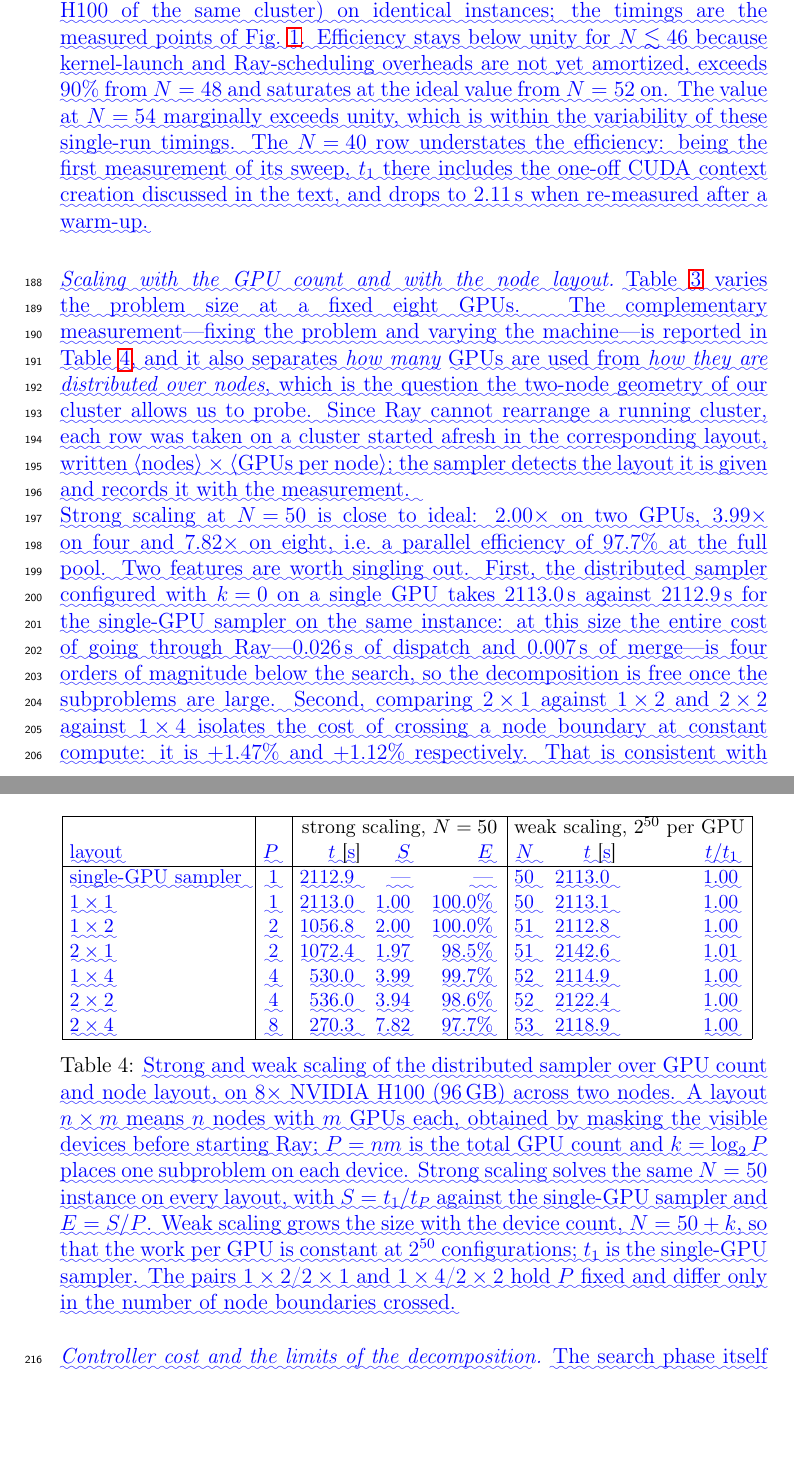
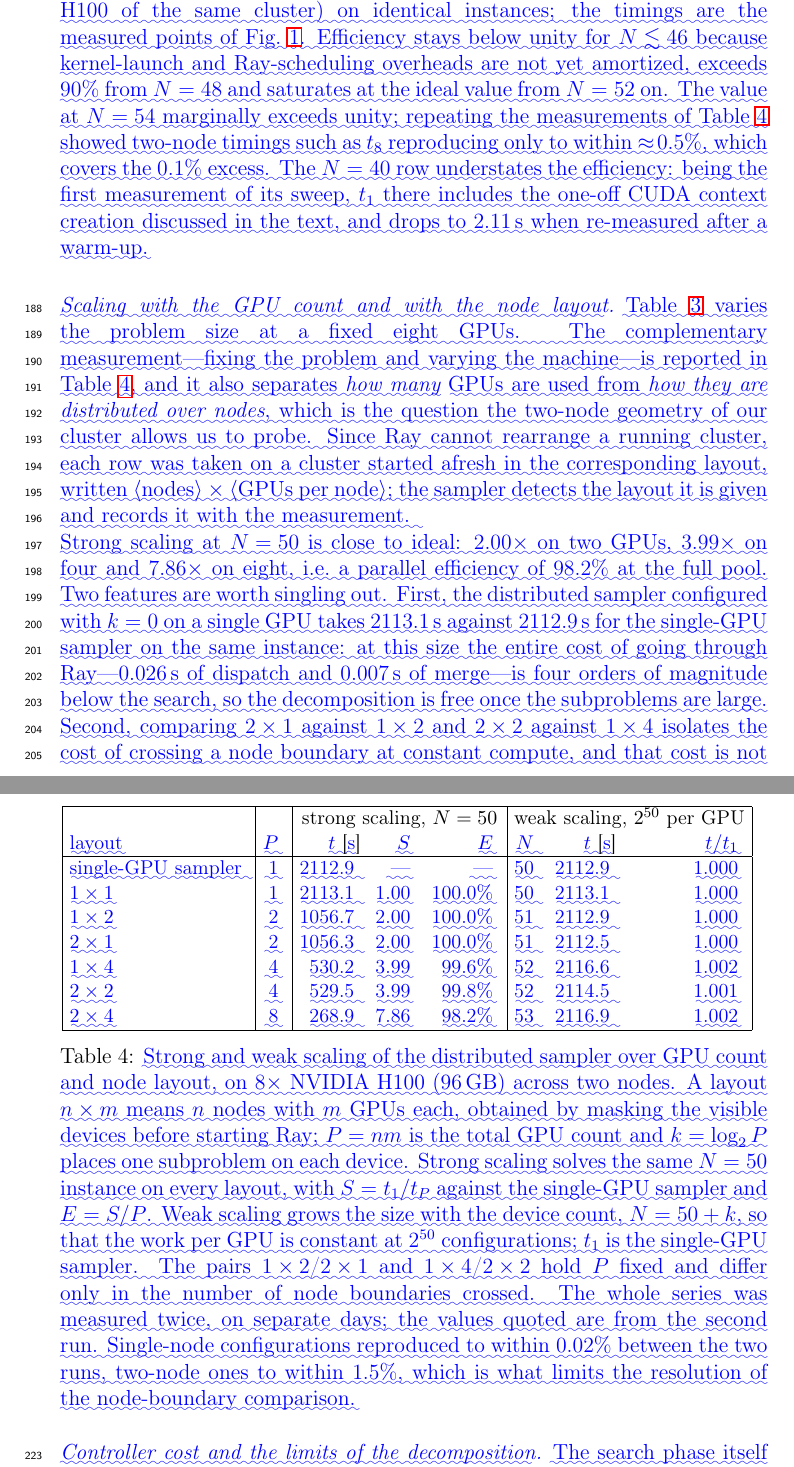
Before and after one commit to iitis/bruteforce-text, a LaTeX paper (txt/softx/v_2/diff.tex): two parts of pages 10 and 11 of 25 before the commit and two parts of pages 10 and 12 of 26 after it, joined at a grey line, cut so that both start at the same text, the shorter picture padded with empty space. Compiled offline with pdfLaTeX.

Commit message:
update diff

```diff
--- a/txt/softx/v_2/diff.tex
+++ b/txt/softx/v_2/diff.tex
@@ -510,8 +509,9 @@ sampler ($t_8$, $8\times$ H100, $k=3$) relative to the single-GPU sampler
 measured points of Fig.~\ref{fig:runtimes}. Efficiency stays below unity for
 $N \lesssim 46$ because kernel-launch and Ray-scheduling overheads are not yet
 amortized, exceeds $90\%$ from $N=48$ and saturates at the ideal value from
-$N=52$ on. The value at $N=54$ marginally exceeds unity, which is within the
-variability of these single-run timings. The $N=40$ row understates the efficiency:
+$N=52$ on. The value at $N=54$ marginally exceeds unity; repeating the measurements of
+Table~\ref{tab:scaling} showed two-node timings such as $t_8$ reproducing only to within
+$\approx\!0.5\%$, which covers the $0.1\%$ excess. The $N=40$ row understates the efficiency:
 being the first measurement of its sweep, $t_1$ there includes the one-off CUDA
 context creation discussed in the text, and drops to $2.11$\,s when re-measured
 after a warm-up.}}
@@ -530,16 +530,22 @@ the measurement.
 }
 
 \DIFadd{Strong scaling at $N=50$ is close to ideal: $2.00\times$ on two GPUs, $3.99\times$ on four and
-$7.82\times$ on eight, i.e.\ a parallel efficiency of $97.7\%$ at the full pool. Two features
+$7.86\times$ on eight, i.e.\ a parallel efficiency of $98.2\%$ at the full pool. Two features
 are worth singling out. First, the distributed sampler configured with $k=0$ on a single GPU
-takes $2113.0$\,s against $2112.9$\,s for the single-GPU sampler on the same instance: at this
+takes $2113.1$\,s against $2112.9$\,s for the single-GPU sampler on the same instance: at this
 size the entire cost of going through Ray---$0.026$\,s of dispatch and $0.007$\,s of merge---is
 four orders of magnitude below the search, so the decomposition is free once the subproblems
-are large. Second, comparing $2\times1$ against $1\times2$ and $2\times2$ against
-$1\times4$ isolates the cost of crossing a node boundary at constant compute: it is
-$+1.47\%$ and $+1.12\%$ respectively. That is consistent with the absence of inter-worker
-communication, and small enough to be at the level of the per-GPU performance spread between
-two hosts, so we do not attribute it specifically to the interconnect.
+are large. Second, comparing $2\times1$ against $1\times2$ and $2\times2$ against $1\times4$
+isolates the cost of crossing a node boundary at constant compute, and that cost is not
+resolvable: the two-node configuration is faster by $0.03\%$ in the first pair and by $0.12\%$
+in the second. Repeating the entire series on a different day is what establishes the
+resolution. Single-node configurations reproduced to within $0.02\%$, but two-node ones moved
+by up to $1.5\%$, always in the same direction: the first run's two-node points were uniformly
+the slower ones. We therefore report the node boundary as costing nothing measurable at
+constant compute, with an upper bound of about $1.5\%$ set by the reproducibility of two-node
+timings rather than by any systematic effect we could detect. This is what the absence of
+inter-worker communication predicts, and it also identifies the second host as the source of
+what run-to-run variation there is.
 }
 
 \DIFadd{Weak scaling, in the right-hand half of Table~\ref{tab:scaling}, grows $k$ together with the
@@ -559,13 +566,13 @@ throughout. The worst point is again a two-node one, at the same $\approx\!1.4\%
 \multicolumn{3}{c|}{weak scaling, $2^{50}$ per GPU} \\
 \DIFaddFL{layout }& \DIFaddFL{$P$ }& \DIFaddFL{$t$ }[\DIFaddFL{s}] & \DIFaddFL{$S$ }& \DIFaddFL{$E$ }& \DIFaddFL{$N$ }& \DIFaddFL{$t$ }[\DIFaddFL{s}] & \DIFaddFL{$t/t_1$ }\\
 \hline
-\DIFaddFL{single-GPU sampler }& \DIFaddFL{1 }& \DIFaddFL{2112.9 }& \DIFaddFL{--- }& \DIFaddFL{--- }& \DIFaddFL{50 }& \DIFaddFL{2113.0 }& \DIFaddFL{1.00 }\\
-\DIFaddFL{$1\times1$ }& \DIFaddFL{1 }& \DIFaddFL{2113.0 }& \DIFaddFL{1.00 }& \DIFaddFL{100.0\% }& \DIFaddFL{50 }& \DIFaddFL{2113.1 }& \DIFaddFL{1.00 }\\
-\DIFaddFL{$1\times2$ }& \DIFaddFL{2 }& \DIFaddFL{1056.8 }& \DIFaddFL{2.00 }& \DIFaddFL{100.0\% }& \DIFaddFL{51 }& \DIFaddFL{2112.8 }& \DIFaddFL{1.00 }\\
-\DIFaddFL{$2\times1$ }& \DIFaddFL{2 }& \DIFaddFL{1072.4 }& \DIFaddFL{1.97 }& \DIFaddFL{98.5\%  }& \DIFaddFL{51 }& \DIFaddFL{2142.6 }& \DIFaddFL{1.01 }\\
-\DIFaddFL{$1\times4$ }& \DIFaddFL{4 }& \DIFaddFL{530.0  }& \DIFaddFL{3.99 }& \DIFaddFL{99.7\%  }& \DIFaddFL{52 }& \DIFaddFL{2114.9 }& \DIFaddFL{1.00 }\\
-\DIFaddFL{$2\times2$ }& \DIFaddFL{4 }& \DIFaddFL{536.0  }& \DIFaddFL{3.94 }& \DIFaddFL{98.6\%  }& \DIFaddFL{52 }& \DIFaddFL{2122.4 }& \DIFaddFL{1.00 }\\
-\DIFaddFL{$2\times4$ }& \DIFaddFL{8 }& \DIFaddFL{270.3  }& \DIFaddFL{7.82 }& \DIFaddFL{97.7\%  }& \DIFaddFL{53 }& \DIFaddFL{2118.9 }& \DIFaddFL{1.00 }\\
+\DIFaddFL{single-GPU sampler }& \DIFaddFL{1 }& \DIFaddFL{2112.9 }& \DIFaddFL{--- }& \DIFaddFL{--- }& \DIFaddFL{50 }& \DIFaddFL{2112.9 }& \DIFaddFL{1.000 }\\
+\DIFaddFL{$1\times1$ }& \DIFaddFL{1 }& \DIFaddFL{2113.1 }& \DIFaddFL{1.00 }& \DIFaddFL{100.0\% }& \DIFaddFL{50 }& \DIFaddFL{2113.1 }& \DIFaddFL{1.000 }\\
+\DIFaddFL{$1\times2$ }& \DIFaddFL{2 }& \DIFaddFL{1056.7 }& \DIFaddFL{2.00 }& \DIFaddFL{100.0\% }& \DIFaddFL{51 }& \DIFaddFL{2112.9 }& \DIFaddFL{1.000 }\\
+\DIFaddFL{$2\times1$ }& \DIFaddFL{2 }& \DIFaddFL{1056.3 }& \DIFaddFL{2.00 }& \DIFaddFL{100.0\% }& \DIFaddFL{51 }& \DIFaddFL{2112.5 }& \DIFaddFL{1.000 }\\
+\DIFaddFL{$1\times4$ }& \DIFaddFL{4 }& \DIFaddFL{530.2  }& \DIFaddFL{3.99 }& \DIFaddFL{99.6\%  }& \DIFaddFL{52 }& \DIFaddFL{2116.6 }& \DIFaddFL{1.002 }\\
+\DIFaddFL{$2\times2$ }& \DIFaddFL{4 }& \DIFaddFL{529.5  }& \DIFaddFL{3.99 }& \DIFaddFL{99.8\%  }& \DIFaddFL{52 }& \DIFaddFL{2114.5 }& \DIFaddFL{1.001 }\\
+\DIFaddFL{$2\times4$ }& \DIFaddFL{8 }& \DIFaddFL{268.9  }& \DIFaddFL{7.86 }& \DIFaddFL{98.2\%  }& \DIFaddFL{53 }& \DIFaddFL{2116.9 }& \DIFaddFL{1.002 }\\
 \hline
 \end{tabular}
 \caption{\DIFaddFL{Strong and weak scaling of the distributed sampler over GPU count and node layout,
@@ -576,7 +583,10 @@ the same $N=50$ instance on every layout, with $S=t_1/t_P$ against the single-GP
 $E=S/P$. Weak scaling grows the size with the device count, $N=50+k$, so that the work per GPU
 is constant at $2^{50}$ configurations; $t_1$ is the single-GPU sampler. The pairs
 $1\times2$/$2\times1$ and $1\times4$/$2\times2$ hold $P$ fixed and differ only in the number of
-node boundaries crossed.}}
+node boundaries crossed. The whole series was measured twice, on separate days; the values
+quoted are from the second run. Single-node configurations reproduced to within $0.02\%$
+between the two runs, two-node ones to within $1.5\%$, which is what limits the resolution of
+the node-boundary comparison.}}
 \label{tab:scaling}
 \end{table}
 
```
Also changed, not shown: txt/softx/v_2/diff.tex (45 more changed lines).
